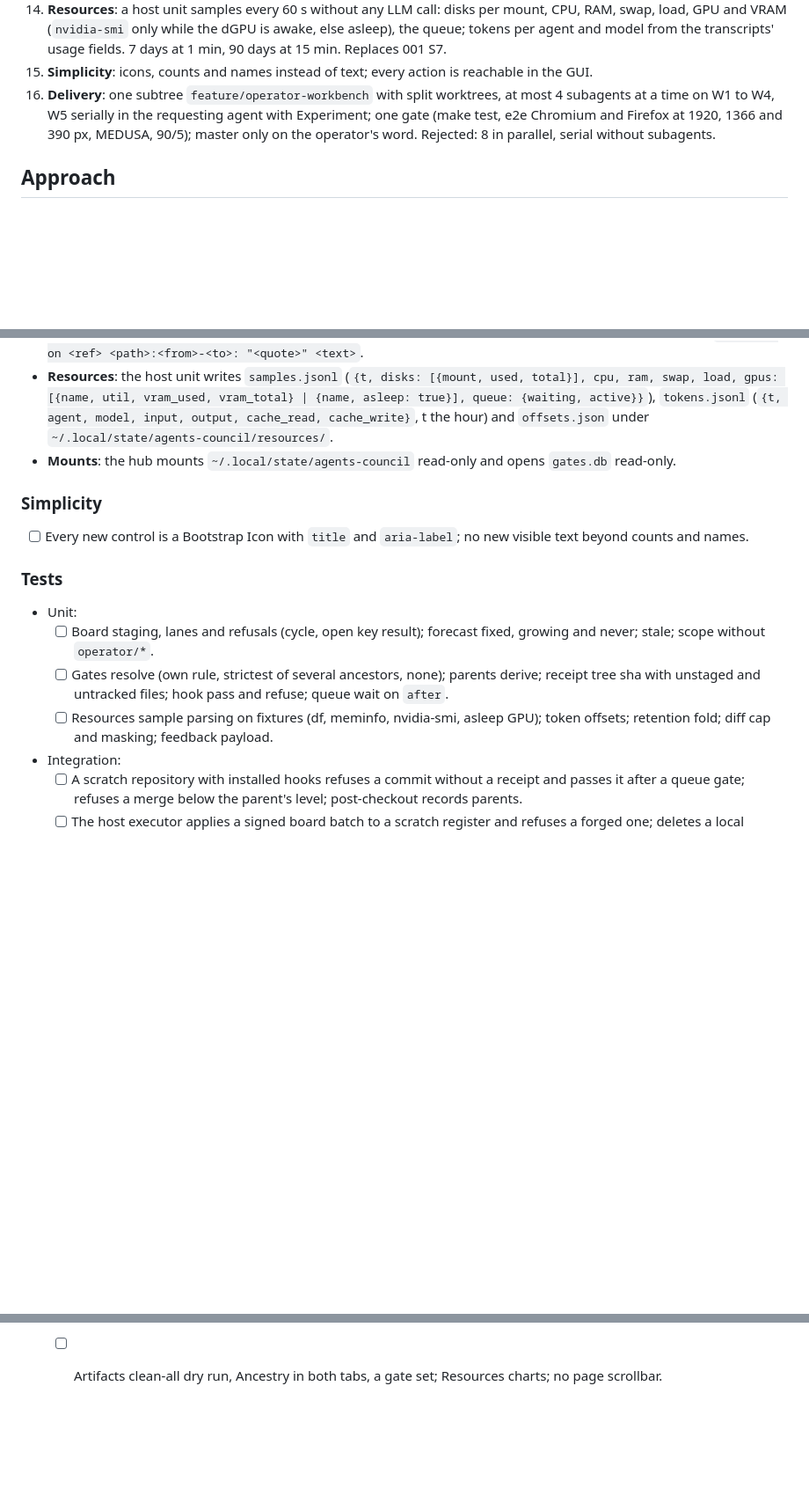
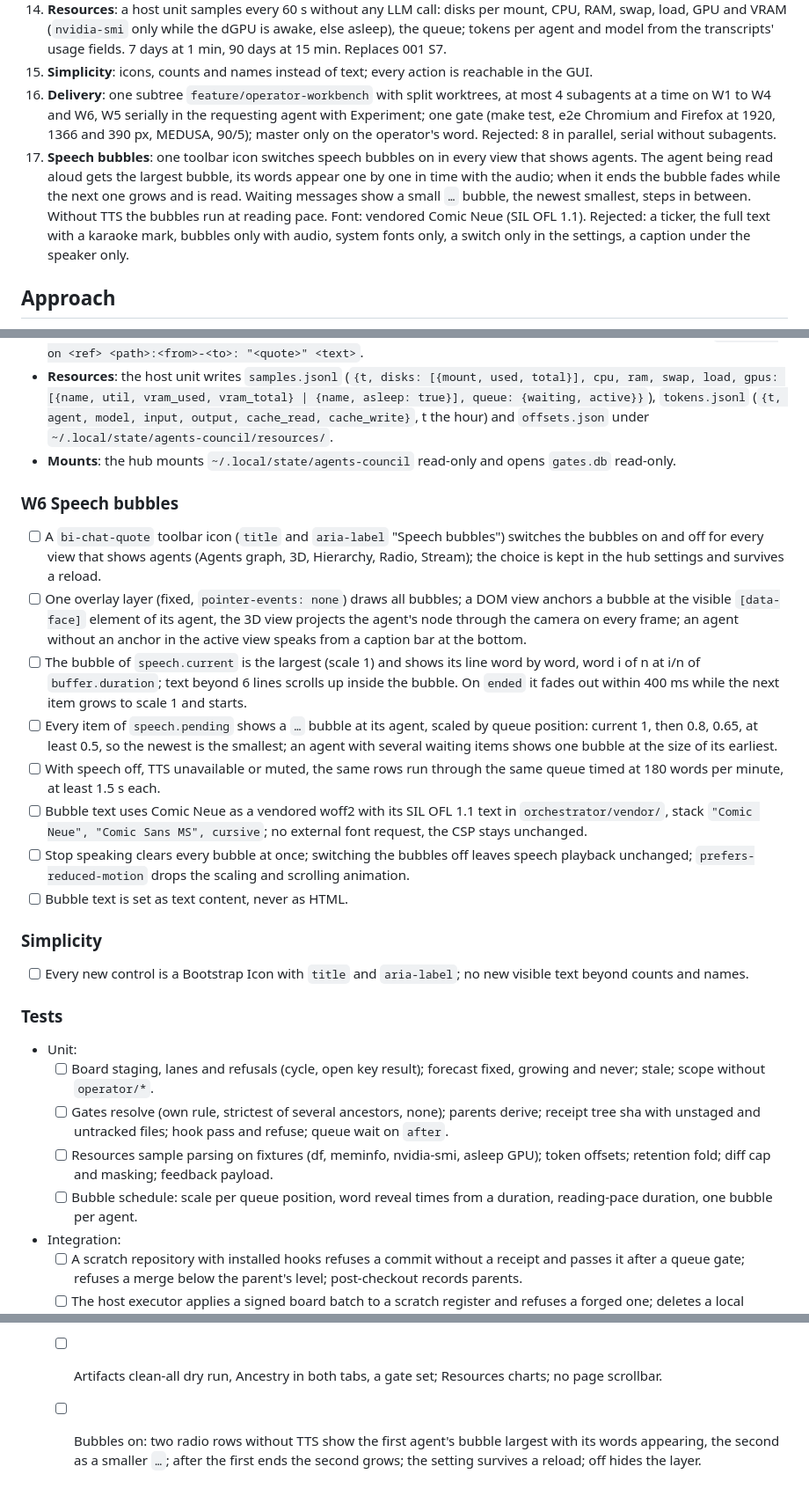
Before and after one commit to kevinveenbirkenbach/skills, a Markdown page: docs/requirements/003-operator-workbench.md, 3 parts joined by grey strips. Shown at 88% size. Rendered like a GitHub page; blank space fills up the shorter version.

Commit message:
docs(requirements): 003 W6 speech bubbles
Decision 17 and work package W6: a toolbar toggle shows speech bubbles at the agents in every view; the speaking agent's bubble grows and reveals its text word by word in Comic Neue at reading pace, waiting agents queue as small bubbles sized by order, and a bubble fades once read.

🎯 Fix: 92 %
💥 Break: 2 %
💸 Cost: 100 %
⏱️ Time: 100 %
🛡️ Security: 100 %
🏆 Score: 90
🚦 Gate: ✅ 90/5, cost and time <= 100, security 100 %

Co-Authored-By: Claude Opus 5.5 <noreply@anthropic.com>

```diff
--- a/docs/requirements/003-operator-workbench.md
+++ b/docs/requirements/003-operator-workbench.md
@@ -78,10 +78,19 @@ changed and what it costs, and a gate means something again.
 15. **Simplicity**: icons, counts and names instead of text; every action is
     reachable in the GUI.
 16. **Delivery**: one subtree `feature/operator-workbench` with split
-    worktrees, at most 4 subagents at a time on W1 to W4, W5 serially in the
-    requesting agent with Experiment; one gate (make test, e2e Chromium and
-    Firefox at 1920, 1366 and 390 px, MEDUSA, 90/5); master only on the
+    worktrees, at most 4 subagents at a time on W1 to W4 and W6, W5 serially
+    in the requesting agent with Experiment; one gate (make test, e2e Chromium
+    and Firefox at 1920, 1366 and 390 px, MEDUSA, 90/5); master only on the
     operator's word. Rejected: 8 in parallel, serial without subagents.
+17. **Speech bubbles**: one toolbar icon switches speech bubbles on in every
+    view that shows agents. The agent being read aloud gets the largest
+    bubble, its words appear one by one in time with the audio; when it ends
+    the bubble fades while the next one grows and is read. Waiting messages
+    show a small `…` bubble, the newest smallest, steps in between. Without
+    TTS the bubbles run at reading pace. Font: vendored Comic Neue (SIL OFL
+    1.1). Rejected: a ticker, the full text with a karaoke mark, bubbles only
+    with audio, system fonts only, a switch only in the settings, a caption
+    under the speaker only.
 
 ## Approach
 
@@ -281,6 +294,35 @@ The work packages meet only through these interfaces:
 - **Mounts**: the hub mounts `~/.local/state/agents-council` read-only and
   opens `gates.db` read-only.
 
+### W6 Speech bubbles
+
+- [ ] A `bi-chat-quote` toolbar icon (`title` and `aria-label` "Speech
+      bubbles") switches the bubbles on and off for every view that shows
+      agents (Agents graph, 3D, Hierarchy, Radio, Stream); the choice is kept
+      in the hub settings and survives a reload.
+- [ ] One overlay layer (fixed, `pointer-events: none`) draws all bubbles; a
+      DOM view anchors a bubble at the visible `[data-face]` element of its
+      agent, the 3D view projects the agent's node through the camera on every
+      frame; an agent without an anchor in the active view speaks from a
+      caption bar at the bottom.
+- [ ] The bubble of `speech.current` is the largest (scale 1) and shows its
+      line word by word, word i of n at i/n of `buffer.duration`; text beyond
+      6 lines scrolls up inside the bubble. On `ended` it fades out within
+      400 ms while the next item grows to scale 1 and starts.
+- [ ] Every item of `speech.pending` shows a `…` bubble at its agent, scaled
+      by queue position: current 1, then 0.8, 0.65, at least 0.5, so the
+      newest is the smallest; an agent with several waiting items shows one
+      bubble at the size of its earliest.
+- [ ] With speech off, TTS unavailable or muted, the same rows run through the
+      same queue timed at 180 words per minute, at least 1.5 s each.
+- [ ] Bubble text uses Comic Neue as a vendored woff2 with its SIL OFL 1.1
+      text in `orchestrator/vendor/`, stack `"Comic Neue", "Comic Sans MS",
+      cursive`; no external font request, the CSP stays unchanged.
+- [ ] Stop speaking clears every bubble at once; switching the bubbles off
+      leaves speech playback unchanged; `prefers-reduced-motion` drops the
+      scaling and scrolling animation.
+- [ ] Bubble text is set as text content, never as HTML.
+
 ### Simplicity
 
 - [ ] Every new control is a Bootstrap Icon with `title` and `aria-label`; no new
@@ -297,6 +339,8 @@ The work packages meet only through these interfaces:
   - [ ] Resources sample parsing on fixtures (df, meminfo, nvidia-smi, asleep
         GPU); token offsets; retention fold; diff cap and masking; feedback
         payload.
+  - [ ] Bubble schedule: scale per queue position, word reveal times from a
+        duration, reading-pace duration, one bubble per agent.
 - Integration:
   - [ ] A scratch repository with installed hooks refuses a commit without a
         receipt and passes it after a queue gate; refuses a merge below the
@@ -314,3 +358,7 @@ The work packages meet only through these interfaces:
         line, card popup; forecast two lines and ∞.
   - [ ] Artifacts clean-all dry run, Ancestry in both tabs, a gate set;
         Resources charts; no page scrollbar.
+  - [ ] Bubbles on: two radio rows without TTS show the first agent's bubble
+        largest with its words appearing, the second as a smaller `…`; after
+        the first ends the second grows; the setting survives a reload; off
+        hides the layer.
```
Also changed, not shown: other parts of docs/requirements/003-operator-workbench.md (+7 -3 lines).
